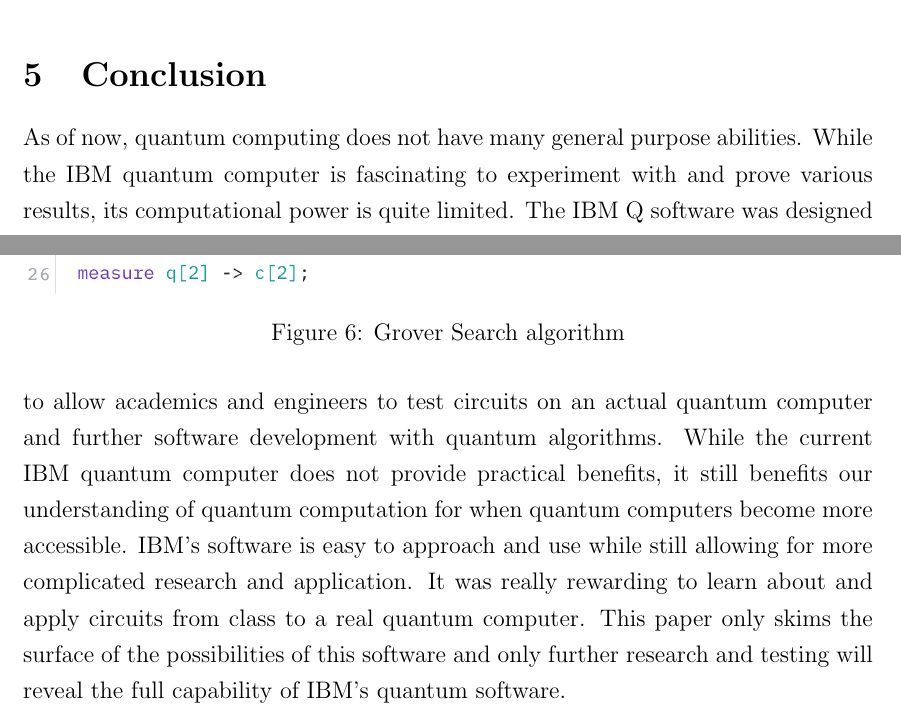
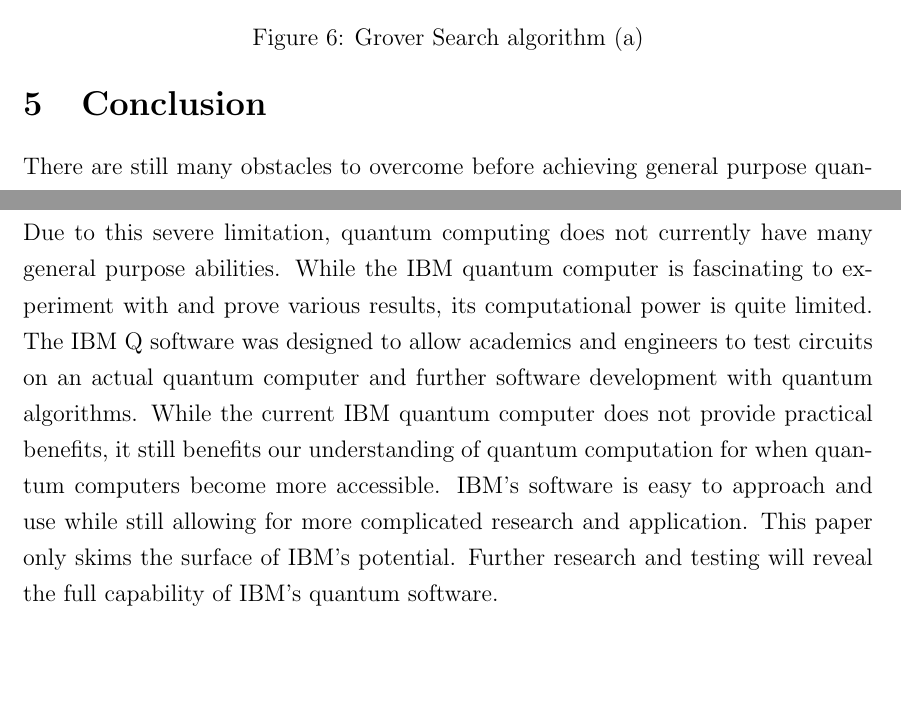
Before and after one commit to Boettner-eric/Quantum-Circuitry, a LaTeX document (main.tex): two parts of pages 10 and 11 of 13 before the commit and two parts of pages 11 and 12 of 13 after it, joined at a grey line, cut at the place of the change, the shorter picture padded with empty space. Compiled offline with pdfLaTeX.

Commit message:
Final Draft for Submission

```diff
--- a/main.tex
+++ b/main.tex
@@ -203,5 +203,5 @@
             \begin{minipage}{0.65\linewidth}
                 \includegraphics[width=\linewidth]{Circuits/grover.png}
             \end{minipage}
-            \caption{Grover Search algorithm}
+            \caption{Grover Search algorithm (a)}
         \end{figure}
@@ -208,11 +210,13 @@
 
 \section{Conclusion}
-    %small trimming
-    As of now, quantum computing does not have many general purpose abilities. While the IBM quantum computer is fascinating to experiment with and prove various results, its computational power is quite limited. The IBM Q software was designed to allow academics and engineers to test circuits on an actual quantum computer and further software development with quantum algorithms. While the current IBM quantum computer does not provide practical benefits, it still benefits our understanding of quantum computation for when quantum computers become more accessible. IBM's software is easy to approach and use while still allowing for more complicated research and application. It was really rewarding to learn about and apply circuits from class to a real quantum computer. This paper only skims the surface of the possibilities of this software and only further research and testing will reveal the full capability of IBM's quantum software.
+    There are still many obstacles to overcome before achieving general purpose quantum computing. In order to distinguish between states and make any sort of calculation, a two level system is required. While bits in classical computing can be easily flipped and distinguished, physical qubits are extremely volatile and will rapidly decay their energy into the environment. The current most promising method of maintaining a two level system with superconducting qubits is to keep them at extremely low temperatures. For example, the IBM Quantum Experience keeps its superconducting qubits at 15 milliKelvin in order to reduce ambient heat and noise from interfering with the system. Despite this, our current technology and understanding only allows qubits to be maintained at an excited state for a small number of microseconds. Thus any quantum computation that takes longer than a small number of microseconds will become meaningless. This severely limits the current potential of quantum computers in tackling practical problems.
     \\
     \smallskip
     \\
-    In order to distinguish between states and make calculations, a two level system is required. While bits in classical computing can be easily flipped and distinguished, physical qubits are extremely volatile and will rapidly decay their energy into the environment. The current most promising method of maintaining a two level system with superconducting qubits is to keep them at extremely low temperatures. For example, the IBM Quantum Experience keeps its superconducting qubits at 15 milliKelvin in order to reduce ambient heat and noise from interfering with the system. Despite this, our current technology and understanding only allows qubits to be maintained at an excited state for a small number of microseconds. Thus any quantum computation that takes longer than a small number of microseconds will become meaningless. This severely limits the current potential of quantum computers in tackling practical problems.
+    %trimmed off some parts
+    Due to this severe limitation, quantum computing does not currently have many general purpose abilities. While the IBM quantum computer is fascinating to experiment with and prove various results, its computational power is quite limited. The IBM Q software was designed to allow academics and engineers to test circuits on an actual quantum computer and further software development with quantum algorithms. While the current IBM quantum computer does not provide practical benefits, it still benefits our understanding of quantum computation for when quantum computers become more accessible. IBM's software is easy to approach and use while still allowing for more complicated research and application. This paper only skims the surface of IBM's potential. Further research and testing will reveal the full capability of IBM's quantum software.
+
+
 
 \newpage
 
```
Also changed, not shown: Quantum_Paper.pdf (added), readme.md, main.tex (9 more changed lines).
